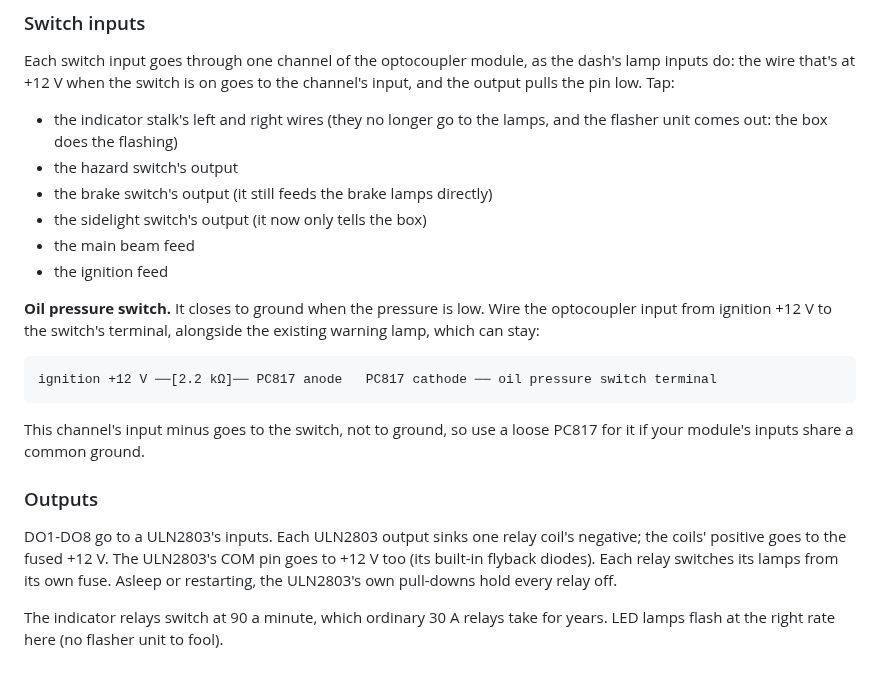
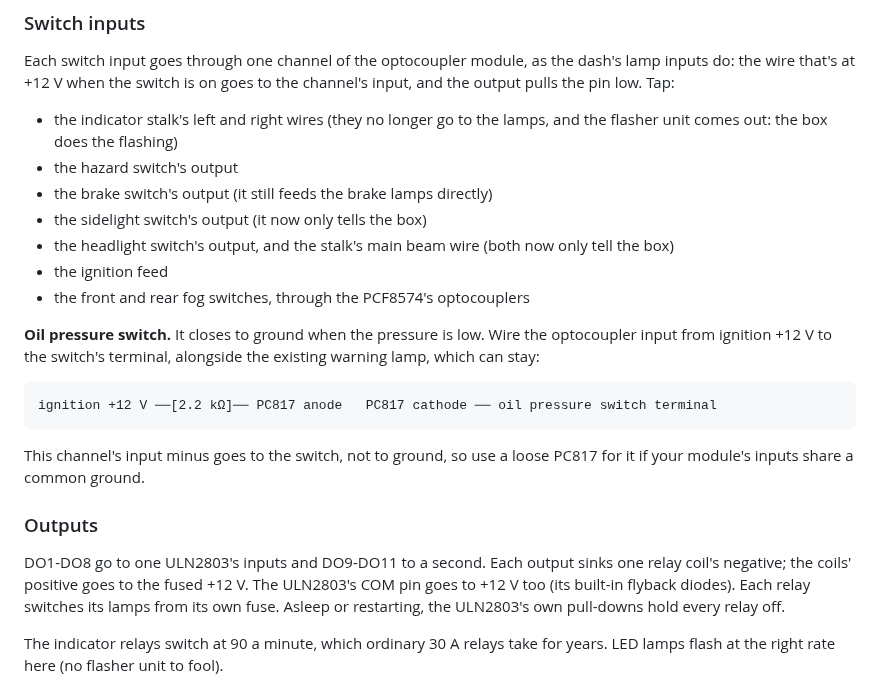
Before and after one commit to gbr1088-ship-it/autoterm-cyd-demo, a Markdown page: ENGINEBOX.md, the part around one of its changes. Rendered like a GitHub page.

```diff
--- a/ENGINEBOX.md
+++ b/ENGINEBOX.md
@@ -111,8 +131,10 @@ the channel's input, and the output pulls the pin low. Tap:
 - the hazard switch's output
 - the brake switch's output (it still feeds the brake lamps directly)
 - the sidelight switch's output (it now only tells the box)
-- the main beam feed
+- the headlight switch's output, and the stalk's main beam wire (both now
+  only tell the box)
 - the ignition feed
+- the front and rear fog switches, through the PCF8574's optocouplers
 
 **Oil pressure switch.** It closes to ground when the pressure is low. Wire the
 optocoupler input from ignition +12 V to the switch's terminal, alongside the
@@ -124,7 +146,7 @@ This channel's input minus goes to the switch, not to ground, so use a loose
 PC817 for it if your module's inputs share a common ground.
 
 ### Outputs
-DO1-DO8 go to a ULN2803's inputs. Each ULN2803 output sinks one relay
+DO1-DO8 go to one ULN2803's inputs and DO9-DO11 to a second. Each output sinks one relay
 coil's negative; the coils' positive goes to the fused +12 V. The ULN2803's
 COM pin goes to +12 V too (its built-in flyback diodes). Each relay switches
 its lamps from its own fuse. Asleep or restarting, the ULN2803's own
```
Also changed, not shown: other parts of ENGINEBOX.md (+43 -23 lines), LOMAX.md (+3 -2 lines), assets/lomax_7inch.png, assets/lomax_7inch_nobox.png, assets/lomax_7inch_nogps.png, assets/lomax_7inch_warnings.png, 5 other files.
